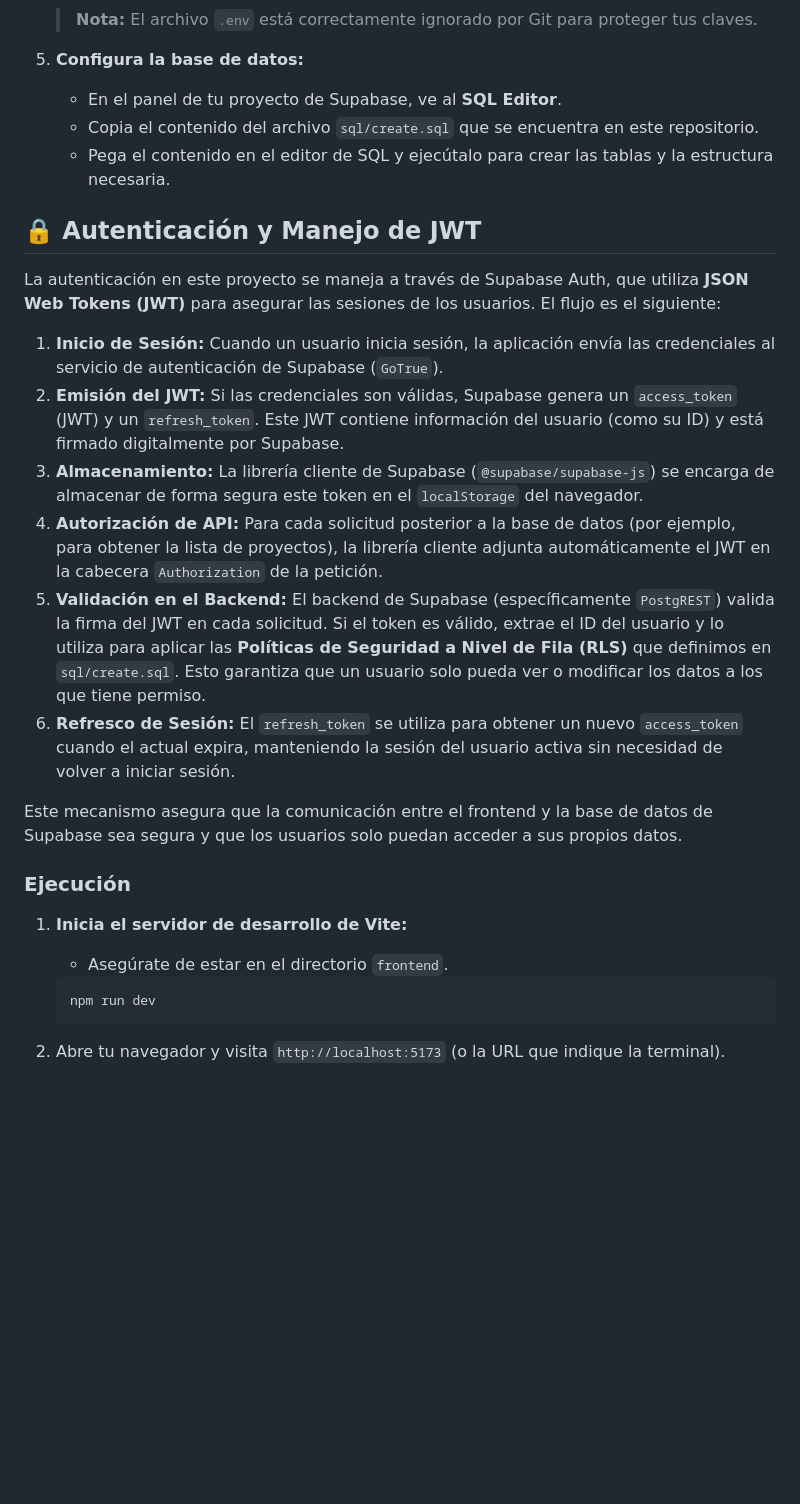
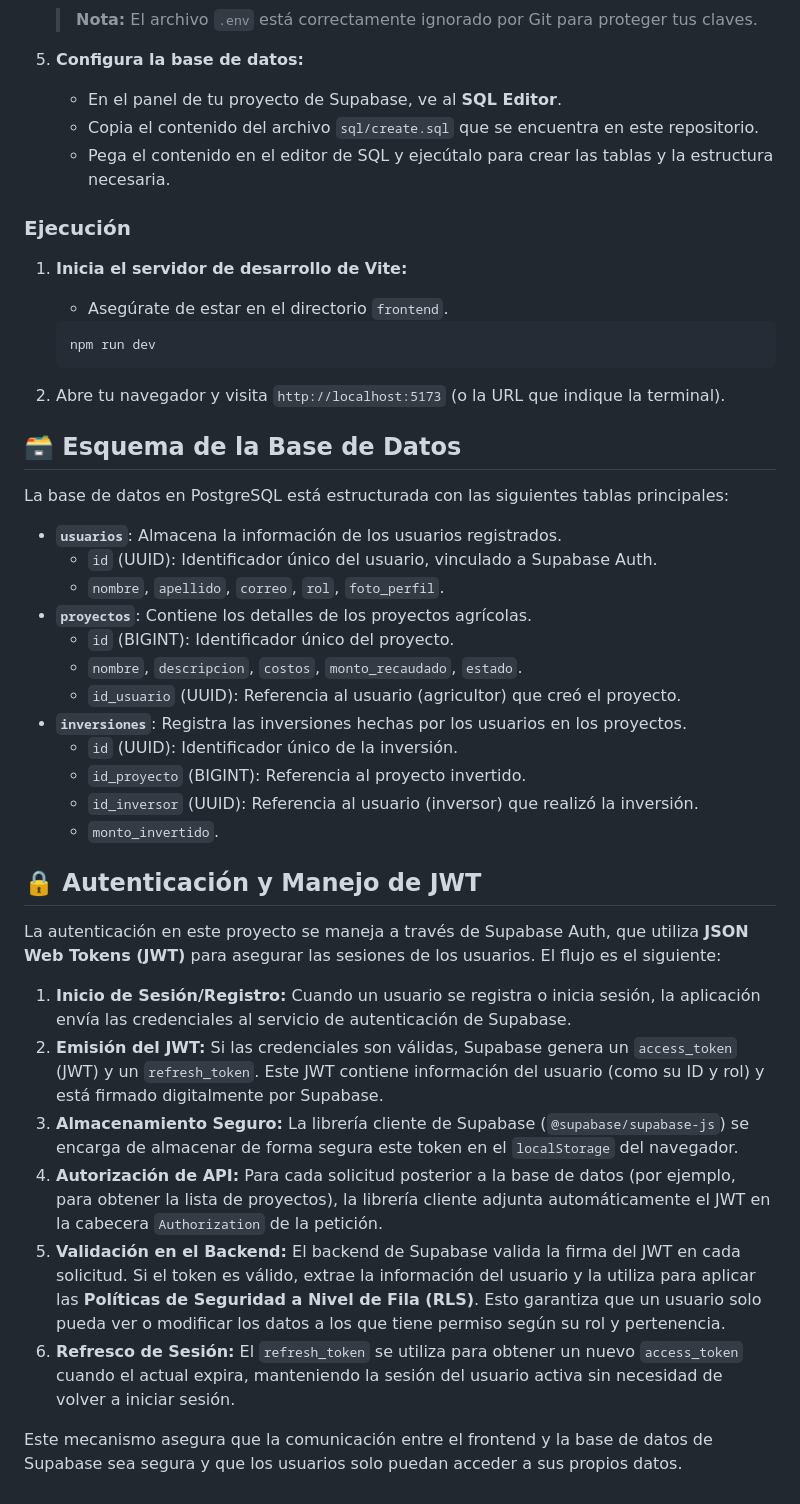
Before and after one commit to Jose2425F/Proyecto_web_Agro, a Markdown page: README.md, the part around the change printed below. Rendered like a GitHub page; blank space fills up the shorter version.

````diff
--- a/README.md
+++ b/README.md
@@ -66,29 +85,46 @@ Sigue estos pasos para configurar y ejecutar el proyecto en tu entorno local.
     > **Nota:** El archivo `.env` está correctamente ignorado por Git para proteger tus claves.
 
 5.  **Configura la base de datos:**
-    - En el panel de tu proyecto de Supabase, ve al **SQL Editor**.
-    - Copia el contenido del archivo `sql/create.sql` que se encuentra en este repositorio.
-    - Pega el contenido en el editor de SQL y ejecútalo para crear las tablas y la estructura necesaria.
+    -   En el panel de tu proyecto de Supabase, ve al **SQL Editor**.
+    -   Copia el contenido del archivo `sql/create.sql` que se encuentra en este repositorio.
+    -   Pega el contenido en el editor de SQL y ejecútalo para crear las tablas y la estructura necesaria.
+
+### Ejecución
+
+1.  **Inicia el servidor de desarrollo de Vite:**
+    -   Asegúrate de estar en el directorio `frontend`.
+    ```bash
+    npm run dev
+    ```
+
+2.  Abre tu navegador y visita `http://localhost:5173` (o la URL que indique la terminal).
+
+## 🗃️ Esquema de la Base de Datos
+
+La base de datos en PostgreSQL está estructurada con las siguientes tablas principales:
+
+-   **`usuarios`**: Almacena la información de los usuarios registrados.
+    -   `id` (UUID): Identificador único del usuario, vinculado a Supabase Auth.
+    -   `nombre`, `apellido`, `correo`, `rol`, `foto_perfil`.
+-   **`proyectos`**: Contiene los detalles de los proyectos agrícolas.
+    -   `id` (BIGINT): Identificador único del proyecto.
+    -   `nombre`, `descripcion`, `costos`, `monto_recaudado`, `estado`.
+    -   `id_usuario` (UUID): Referencia al usuario (agricultor) que creó el proyecto.
+-   **`inversiones`**: Registra las inversiones hechas por los usuarios en los proyectos.
+    -   `id` (UUID): Identificador único de la inversión.
+    -   `id_proyecto` (BIGINT): Referencia al proyecto invertido.
+    -   `id_inversor` (UUID): Referencia al usuario (inversor) que realizó la inversión.
+    -   `monto_invertido`.
 
 ## 🔒 Autenticación y Manejo de JWT
 
 La autenticación en este proyecto se maneja a través de Supabase Auth, que utiliza **JSON Web Tokens (JWT)** para asegurar las sesiones de los usuarios. El flujo es el siguiente:
 
-1.  **Inicio de Sesión:** Cuando un usuario inicia sesión, la aplicación envía las credenciales al servicio de autenticación de Supabase (`GoTrue`).
-2.  **Emisión del JWT:** Si las credenciales son válidas, Supabase genera un `access_token` (JWT) y un `refresh_token`. Este JWT contiene información del usuario (como su ID) y está firmado digitalmente por Supabase.
-3.  **Almacenamiento:** La librería cliente de Supabase (`@supabase/supabase-js`) se encarga de almacenar de forma segura este token en el `localStorage` del navegador.
+1.  **Inicio de Sesión/Registro:** Cuando un usuario se registra o inicia sesión, la aplicación envía las credenciales al servicio de autenticación de Supabase.
+2.  **Emisión del JWT:** Si las credenciales son válidas, Supabase genera un `access_token` (JWT) y un `refresh_token`. Este JWT contiene información del usuario (como su ID y rol) y está firmado digitalmente por Supabase.
+3.  **Almacenamiento Seguro:** La librería cliente de Supabase (`@supabase/supabase-js`) se encarga de almacenar de forma segura este token en el `localStorage` del navegador.
 4.  **Autorización de API:** Para cada solicitud posterior a la base de datos (por ejemplo, para obtener la lista de proyectos), la librería cliente adjunta automáticamente el JWT en la cabecera `Authorization` de la petición.
-5.  **Validación en el Backend:** El backend de Supabase (específicamente `PostgREST`) valida la firma del JWT en cada solicitud. Si el token es válido, extrae el ID del usuario y lo utiliza para aplicar las **Políticas de Seguridad a Nivel de Fila (RLS)** que definimos en `sql/create.sql`. Esto garantiza que un usuario solo pueda ver o modificar los datos a los que tiene permiso.
+5.  **Validación en el Backend:** El backend de Supabase valida la firma del JWT en cada solicitud. Si el token es válido, extrae la información del usuario y la utiliza para aplicar las **Políticas de Seguridad a Nivel de Fila (RLS)**. Esto garantiza que un usuario solo pueda ver o modificar los datos a los que tiene permiso según su rol y pertenencia.
 6.  **Refresco de Sesión:** El `refresh_token` se utiliza para obtener un nuevo `access_token` cuando el actual expira, manteniendo la sesión del usuario activa sin necesidad de volver a iniciar sesión.
 
 Este mecanismo asegura que la comunicación entre el frontend y la base de datos de Supabase sea segura y que los usuarios solo puedan acceder a sus propios datos.
-
-### Ejecución
-
-1.  **Inicia el servidor de desarrollo de Vite:**
-    - Asegúrate de estar en el directorio `frontend`.
-    ```bash
-    npm run dev
-    ```
-
-2.  Abre tu navegador y visita `http://localhost:5173` (o la URL que indique la terminal).
````
Also changed, not shown: other parts of README.md (+39 -20 lines).
